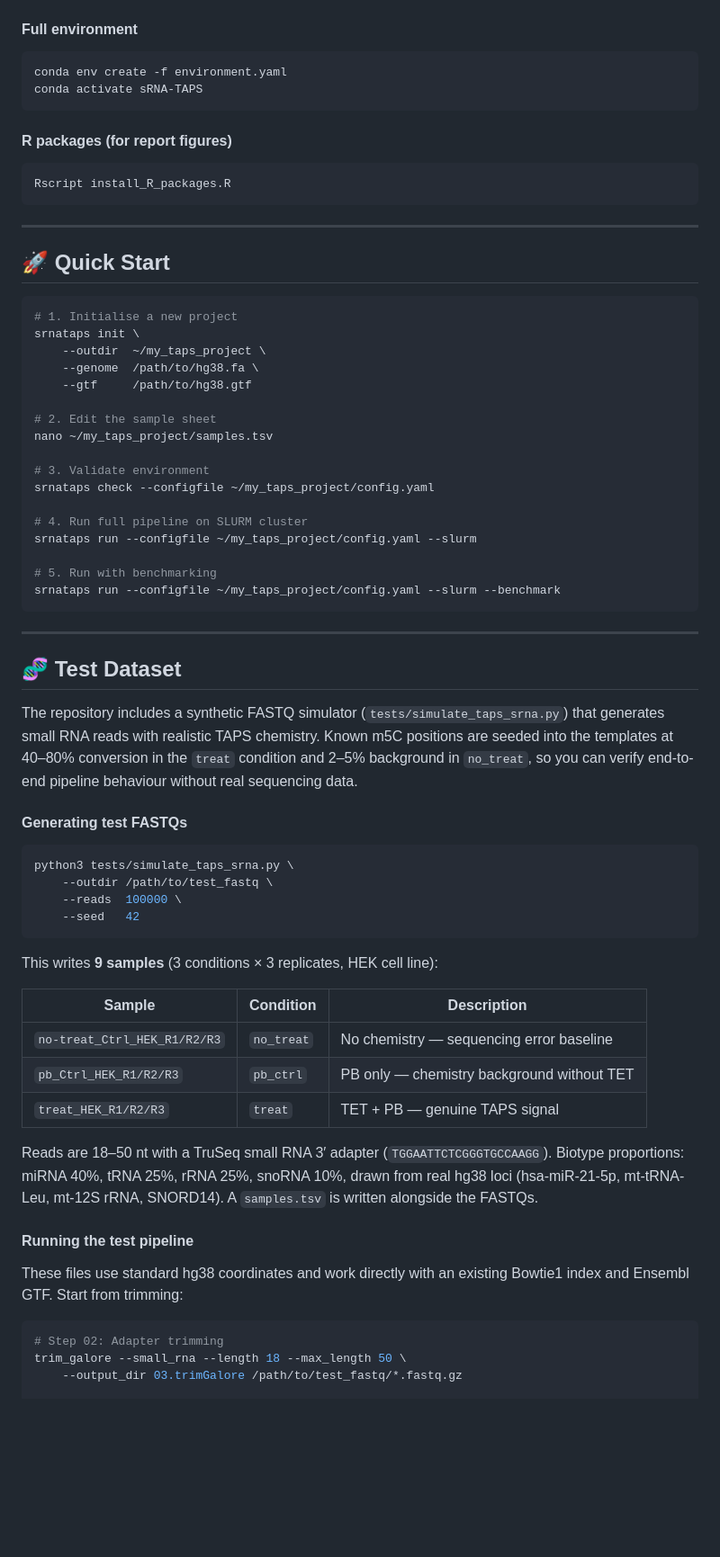
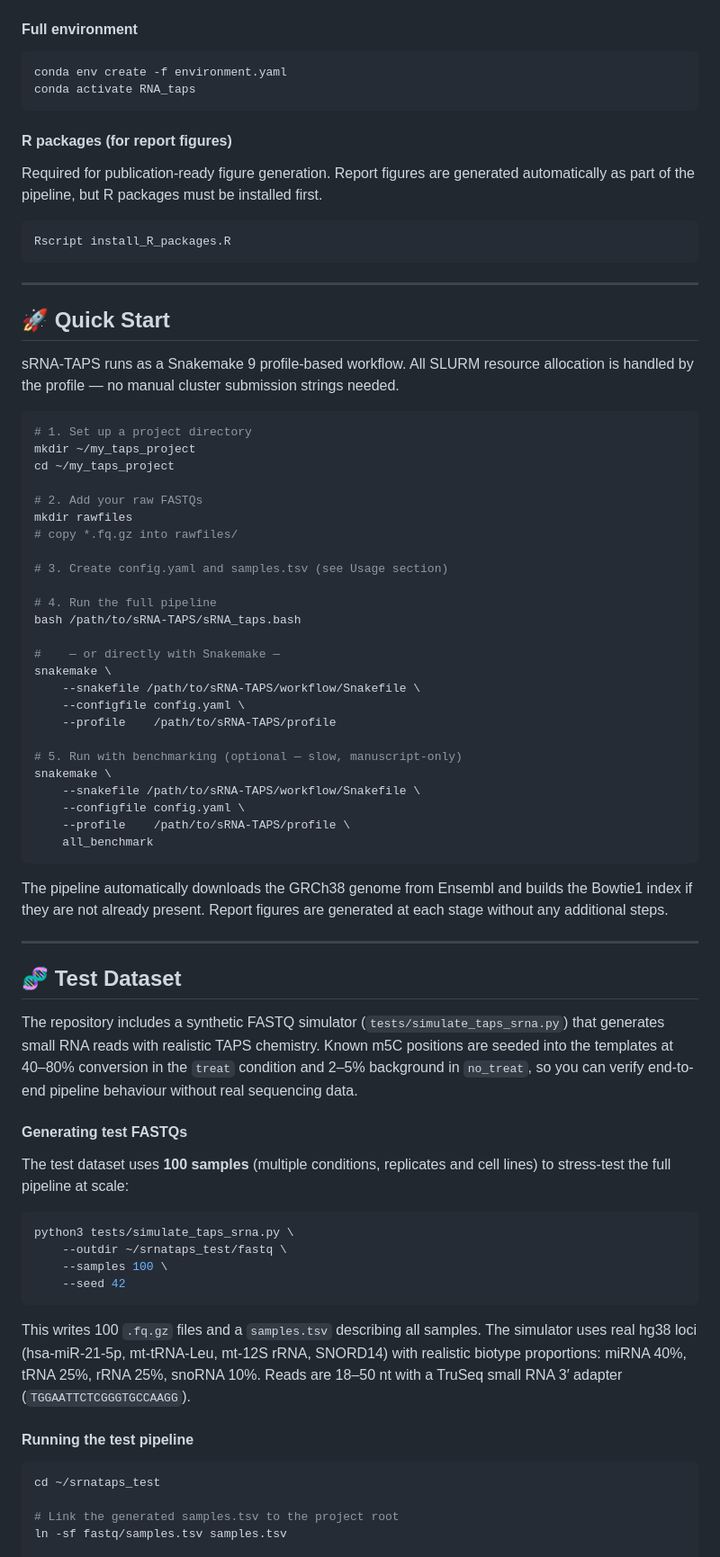
Before and after one commit to HenzelerB/sRNA-TAPS, a Markdown page: README.md, the part around one of its changes. Shown at 90% size. Drawn GitHub-style; blank space fills up the shorter version.

````diff
--- a/README.md
+++ b/README.md
@@ -94,10 +95,12 @@ pip install -e .
 
 ```bash
 conda env create -f environment.yaml
-conda activate sRNA-TAPS
+conda activate RNA_taps
 ```
 
 #### R packages (for report figures)
+
+Required for publication-ready figure generation. Report figures are generated automatically as part of the pipeline, but R packages must be installed first.
 
 ```bash
 Rscript install_R_packages.R
@@ -107,25 +110,37 @@ Rscript install_R_packages.R
 
 ## 🚀 Quick Start
 
+sRNA-TAPS runs as a Snakemake 9 profile-based workflow. All SLURM resource allocation is handled by the profile — no manual cluster submission strings needed.
+
 ```bash
-# 1. Initialise a new project
-srnataps init \
-    --outdir  ~/my_taps_project \
-    --genome  /path/to/hg38.fa \
-    --gtf     /path/to/hg38.gtf
+# 1. Set up a project directory
+mkdir ~/my_taps_project
+cd ~/my_taps_project
 
-# 2. Edit the sample sheet
-nano ~/my_taps_project/samples.tsv
+# 2. Add your raw FASTQs
+mkdir rawfiles
+# copy *.fq.gz into rawfiles/
 
-# 3. Validate environment
-srnataps check --configfile ~/my_taps_project/config.yaml
+# 3. Create config.yaml and samples.tsv (see Usage section)
 
-# 4. Run full pipeline on SLURM cluster
-srnataps run --configfile ~/my_taps_project/config.yaml --slurm
+# 4. Run the full pipeline
+bash /path/to/sRNA-TAPS/sRNA_taps.bash
 
-# 5. Run with benchmarking
-srnataps run --configfile ~/my_taps_project/config.yaml --slurm --benchmark
+#    — or directly with Snakemake —
+snakemake \
+    --snakefile /path/to/sRNA-TAPS/workflow/Snakefile \
+    --configfile config.yaml \
+    --profile    /path/to/sRNA-TAPS/profile
+
+# 5. Run with benchmarking (optional — slow, manuscript-only)
+snakemake \
+    --snakefile /path/to/sRNA-TAPS/workflow/Snakefile \
+    --configfile config.yaml \
+    --profile    /path/to/sRNA-TAPS/profile \
+    all_benchmark
 ```
+
+The pipeline automatically downloads the GRCh38 genome from Ensembl and builds the Bowtie1 index if they are not already present. Report figures are generated at each stage without any additional steps.
 
 ---
 
@@ -135,29 +150,22 @@ The repository includes a synthetic FASTQ simulator (`tests/simulate_taps_srna.p
 
 #### Generating test FASTQs
 
+The test dataset uses **100 samples** (multiple conditions, replicates and cell lines) to stress-test the full pipeline at scale:
+
 ```bash
 python3 tests/simulate_taps_srna.py \
-    --outdir /path/to/test_fastq \
-    --reads  100000 \
-    --seed   42
+    --outdir ~/srnataps_test/fastq \
+    --samples 100 \
+    --seed 42
 ```
 
-This writes **9 samples** (3 conditions × 3 replicates, HEK cell line):
-
-| Sample | Condition | Description |
-|--------|-----------|-------------|
-| `no-treat_Ctrl_HEK_R1/R2/R3` | `no_treat` | No chemistry — sequencing error baseline |
-| `pb_Ctrl_HEK_R1/R2/R3` | `pb_ctrl` | PB only — chemistry background without TET |
-| `treat_HEK_R1/R2/R3` | `treat` | TET + PB — genuine TAPS signal |
-
-Reads are 18–50 nt with a TruSeq small RNA 3′ adapter (`TGGAATTCTCGGGTGCCAAGG`). Biotype proportions: miRNA 40%, tRNA 25%, rRNA 25%, snoRNA 10%, drawn from real hg38 loci (hsa-miR-21-5p, mt-tRNA-Leu, mt-12S rRNA, SNORD14). A `samples.tsv` is written alongside the FASTQs.
+This writes 100 `.fq.gz` files and a `samples.tsv` describing all samples. The simulator uses real hg38 loci (hsa-miR-21-5p, mt-tRNA-Leu, mt-12S rRNA, SNORD14) with realistic biotype proportions: miRNA 40%, tRNA 25%, rRNA 25%, snoRNA 10%. Reads are 18–50 nt with a TruSeq small RNA 3′ adapter (`TGGAATTCTCGGGTGCCAAGG`).
 
 #### Running the test pipeline
 
-These files use standard hg38 coordinates and work directly with an existing Bowtie1 index and Ensembl GTF. Start from trimming:
+```bash
+cd ~/srnataps_test
 
-```bash
-# Step 02: Adapter trimming
-trim_galore --small_rna --length 18 --max_length 50 \
-    --output_dir 03.trimGalore /path/to/test_fastq/*.fastq.gz
+# Link the generated samples.tsv to the project root
+ln -sf fastq/samples.tsv samples.tsv
 
````
Also changed, not shown: other parts of README.md (+204 -115 lines).
